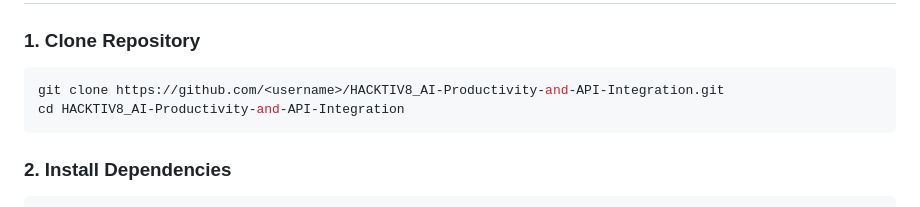
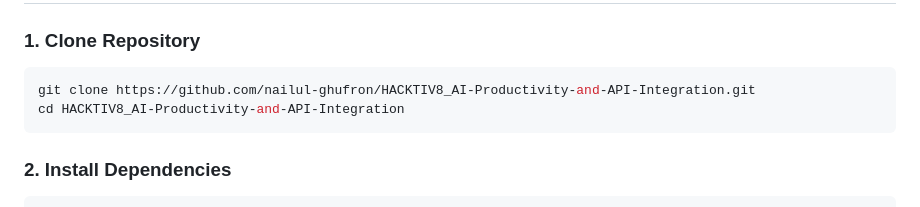
Before and after one commit to nailul-ghufron/HACKTIV8_AI-Productivity-and-API-Integration, a Markdown page: README.md, the part around the change. Drawn GitHub-style.

Commit message:
Update clone URL in README.md

````diff
--- a/README.md
+++ b/README.md
@@ -80,7 +80,7 @@ Max Output Tokens: 1024  → ringkas dan to-the-point
 ### 1. Clone Repository
 
 ```bash
-git clone https://github.com/<username>/HACKTIV8_AI-Productivity-and-API-Integration.git
+git clone https://github.com/nailul-ghufron/HACKTIV8_AI-Productivity-and-API-Integration.git
 cd HACKTIV8_AI-Productivity-and-API-Integration
 ```
 
````
